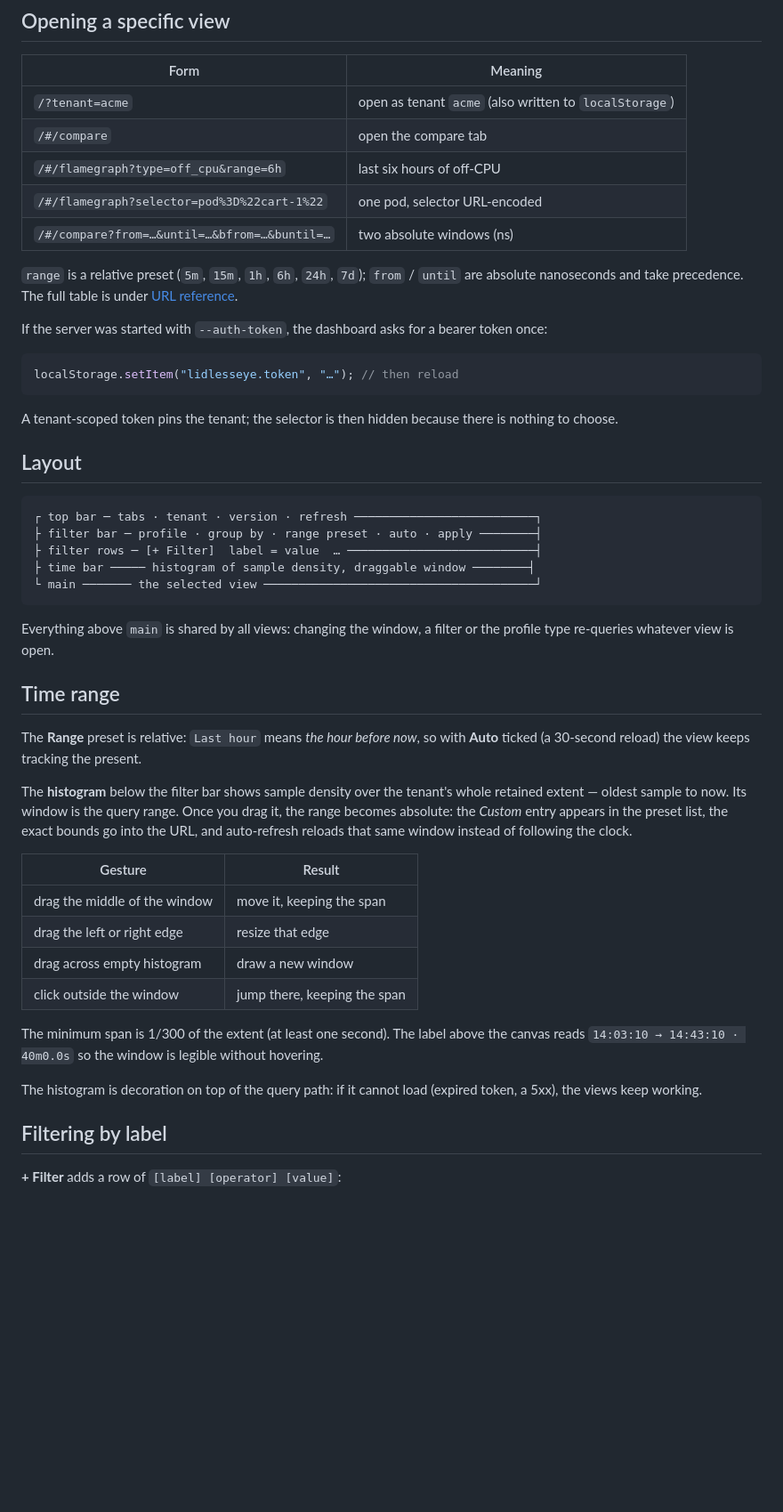
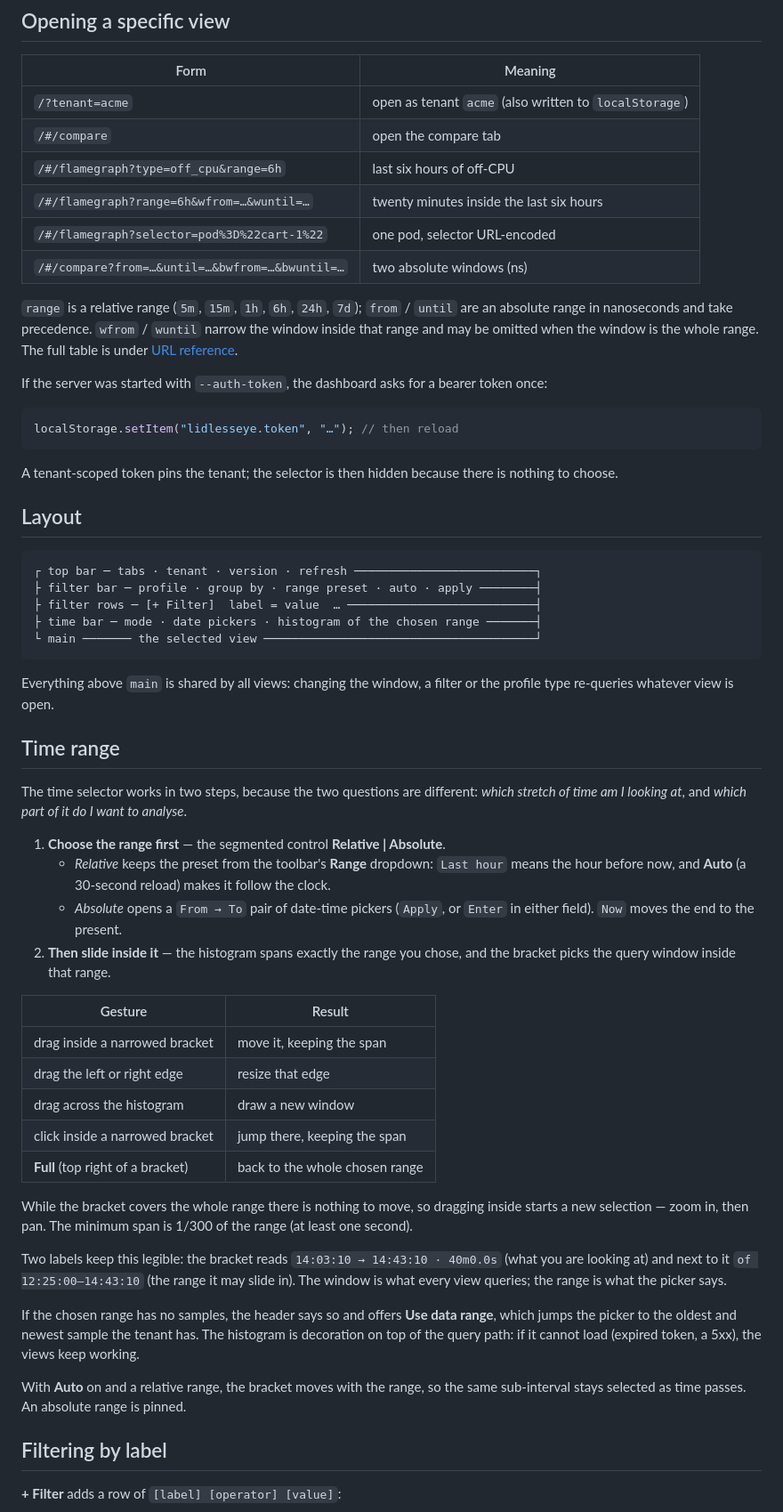
Before and after one commit to xsj321/LidlessEye, a Markdown page: docs/ui.md, the part around one of its changes. Shown at 89% size. GitHub-like rendering; blank space fills up the shorter version.

````diff
--- a/docs/ui.md
+++ b/docs/ui.md
@@ -19,12 +19,14 @@ in a URL, and what to expect from the rendering. The endpoint shapes are in
 | `/?tenant=acme` | open as tenant `acme` (also written to `localStorage`) |
 | `/#/compare` | open the compare tab |
 | `/#/flamegraph?type=off_cpu&range=6h` | last six hours of off-CPU |
+| `/#/flamegraph?range=6h&wfrom=…&wuntil=…` | twenty minutes inside the last six hours |
 | `/#/flamegraph?selector=pod%3D%22cart-1%22` | one pod, selector URL-encoded |
-| `/#/compare?from=…&until=…&bfrom=…&buntil=…` | two absolute windows (ns) |
+| `/#/compare?from=…&until=…&bwfrom=…&bwuntil=…` | two absolute windows (ns) |
 
-`range` is a relative preset (`5m`, `15m`, `1h`, `6h`, `24h`, `7d`); `from` /
-`until` are absolute nanoseconds and take precedence. The full table is under
-[URL reference](#url-reference).
+`range` is a relative range (`5m`, `15m`, `1h`, `6h`, `24h`, `7d`); `from` /
+`until` are an absolute range in nanoseconds and take precedence. `wfrom` /
+`wuntil` narrow the window inside that range and may be omitted when the window
+is the whole range. The full table is under [URL reference](#url-reference).
 
 If the server was started with `--auth-token`, the dashboard asks for a bearer
 token once:
@@ -42,7 +44,7 @@ there is nothing to choose.
 ┌ top bar ─ tabs · tenant · version · refresh ──────────────────────────┐
 ├ filter bar ─ profile · group by · range preset · auto · apply ────────┤
 ├ filter rows ─ [+ Filter]  label = value  … ───────────────────────────┤
-├ time bar ───── histogram of sample density, draggable window ────────┤
+├ time bar ─ mode · date pickers · histogram of the chosen range ───────┤
 └ main ─────── the selected view ───────────────────────────────────────┘
 ```
 
@@ -51,28 +53,43 @@ or the profile type re-queries whatever view is open.
 
 ## Time range
 
-The **Range** preset is relative: `Last hour` means *the hour before now*, so
-with **Auto** ticked (a 30-second reload) the view keeps tracking the present.
+The time selector works in two steps, because the two questions are different:
+*which stretch of time am I looking at*, and *which part of it do I want to
+analyse*.
 
-The **histogram** below the filter bar shows sample density over the tenant's
-whole retained extent — oldest sample to now. Its window is the query range.
-Once you drag it, the range becomes absolute: the *Custom* entry appears in the
-preset list, the exact bounds go into the URL, and auto-refresh reloads that
-same window instead of following the clock.
+1. **Choose the range first** — the segmented control **Relative | Absolute**.
+   - *Relative* keeps the preset from the toolbar's **Range** dropdown: `Last
+     hour` means the hour before now, and **Auto** (a 30-second reload) makes it
+     follow the clock.
+   - *Absolute* opens a `From → To` pair of date-time pickers (`Apply`, or
+     `Enter` in either field). `Now` moves the end to the present.
+2. **Then slide inside it** — the histogram spans exactly the range you chose,
+   and the bracket picks the query window inside that range.
 
 | Gesture | Result |
 | --- | --- |
-| drag the middle of the window | move it, keeping the span |
+| drag inside a narrowed bracket | move it, keeping the span |
 | drag the left or right edge | resize that edge |
-| drag across empty histogram | draw a new window |
-| click outside the window | jump there, keeping the span |
+| drag across the histogram | draw a new window |
+| click inside a narrowed bracket | jump there, keeping the span |
+| **Full** (top right of a bracket) | back to the whole chosen range |
 
-The minimum span is 1/300 of the extent (at least one second). The label above
-the canvas reads `14:03:10 → 14:43:10 · 40m0.0s` so the window is legible
-without hovering.
+While the bracket covers the whole range there is nothing to move, so dragging
+inside starts a new selection — zoom in, then pan. The minimum span is 1/300 of
+the range (at least one second).
 
+Two labels keep this legible: the bracket reads `14:03:10 → 14:43:10 · 40m0.0s`
+(what you are looking at) and next to it `of 12:25:00–14:43:10` (the range it
+may slide in). The window is what every view queries; the range is what the
+picker says.
+
+If the chosen range has no samples, the header says so and offers **Use data
+range**, which jumps the picker to the oldest and newest sample the tenant has.
 The histogram is decoration on top of the query path: if it cannot load
 (expired token, a 5xx), the views keep working.
+
+With **Auto** on and a relative range, the bracket moves with the range, so the
+same sub-interval stays selected as time passes. An absolute range is pinned.
 
 ## Filtering by label
 
````
Also changed, not shown: other parts of docs/ui.md (+23 -10 lines), README.md (+11 -8 lines), docs/images/flamegraph.png, docs/images/overview.png, docs/images/time-range.png, docs/images/timeseries.png, docs/images/top.png, 6 other files.
